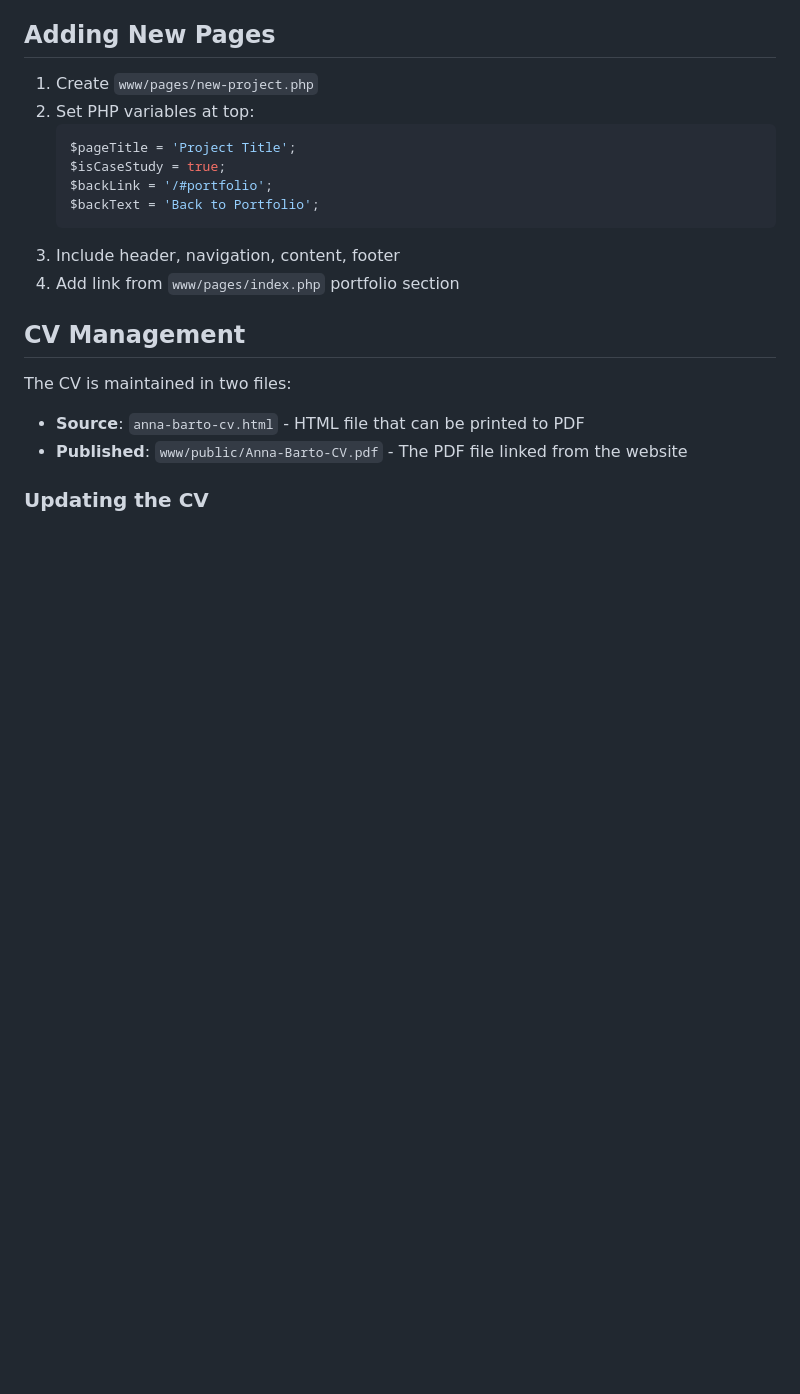
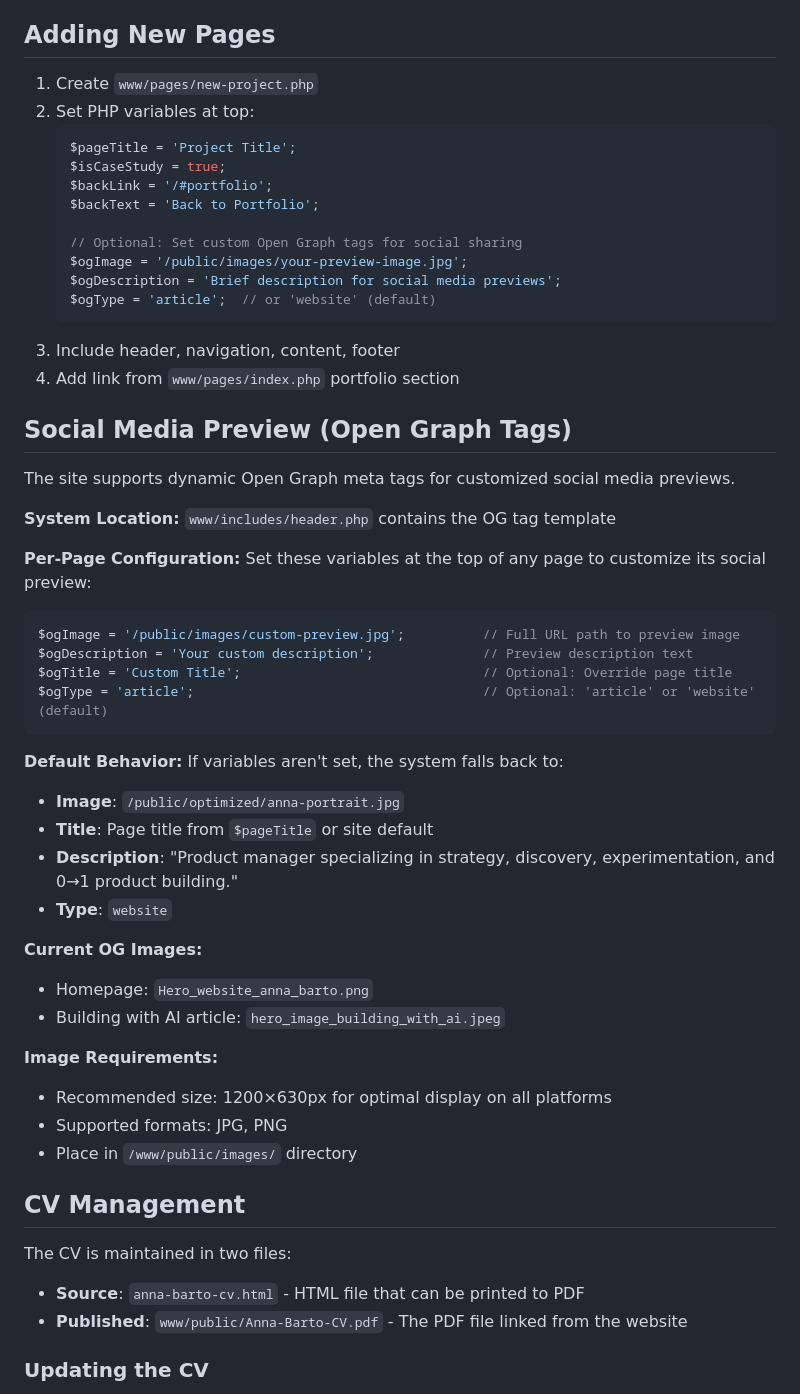
Before and after one commit to bartoska-git/annabarto.com, a Markdown page: CLAUDE.md, the part around the change. Rendered like a GitHub page; blank space fills up the shorter version.

Commit message:
Document Open Graph tag system in CLAUDE.md
Add documentation for social media preview configuration including:
- Per-page OG tag setup instructions
- System defaults and fallback behavior
- Current OG images in use
- Image requirements and best practices

🤖 Generated with [Claude Code](https://claude.com/claude-code)

Co-Authored-By: Claude Sonnet 4.5 <noreply@anthropic.com>

````diff
--- a/CLAUDE.md
+++ b/CLAUDE.md
@@ -86,9 +86,44 @@ Requires SSH access to annabarto.com. SSH key: `~/.ssh/claude_annabarto`
    $isCaseStudy = true;
    $backLink = '/#portfolio';
    $backText = 'Back to Portfolio';
+
+   // Optional: Set custom Open Graph tags for social sharing
+   $ogImage = '/public/images/your-preview-image.jpg';
+   $ogDescription = 'Brief description for social media previews';
+   $ogType = 'article';  // or 'website' (default)
    ```
 3. Include header, navigation, content, footer
 4. Add link from `www/pages/index.php` portfolio section
+
+## Social Media Preview (Open Graph Tags)
+
+The site supports dynamic Open Graph meta tags for customized social media previews.
+
+**System Location:** `www/includes/header.php` contains the OG tag template
+
+**Per-Page Configuration:** Set these variables at the top of any page to customize its social preview:
+
+```php
+$ogImage = '/public/images/custom-preview.jpg';          // Full URL path to preview image
+$ogDescription = 'Your custom description';              // Preview description text
+$ogTitle = 'Custom Title';                               // Optional: Override page title
+$ogType = 'article';                                     // Optional: 'article' or 'website' (default)
+```
+
+**Default Behavior:** If variables aren't set, the system falls back to:
+- **Image**: `/public/optimized/anna-portrait.jpg`
+- **Title**: Page title from `$pageTitle` or site default
+- **Description**: "Product manager specializing in strategy, discovery, experimentation, and 0→1 product building."
+- **Type**: `website`
+
+**Current OG Images:**
+- Homepage: `Hero_website_anna_barto.png`
+- Building with AI article: `hero_image_building_with_ai.jpeg`
+
+**Image Requirements:**
+- Recommended size: 1200×630px for optimal display on all platforms
+- Supported formats: JPG, PNG
+- Place in `/www/public/images/` directory
 
 ## CV Management
 
````
